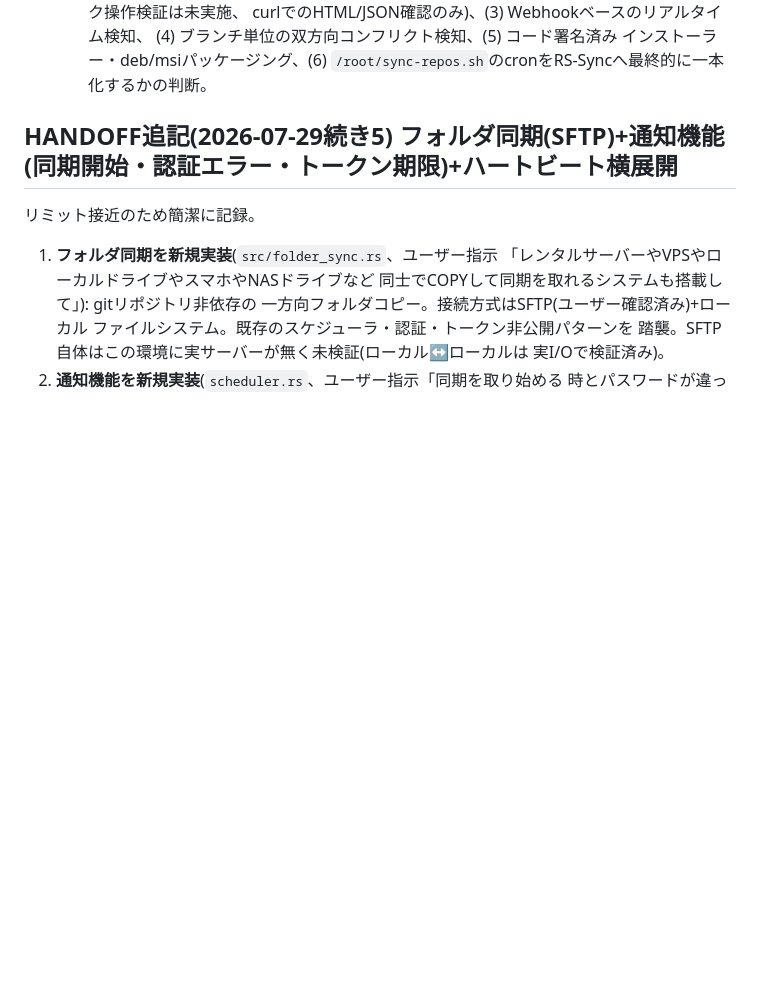
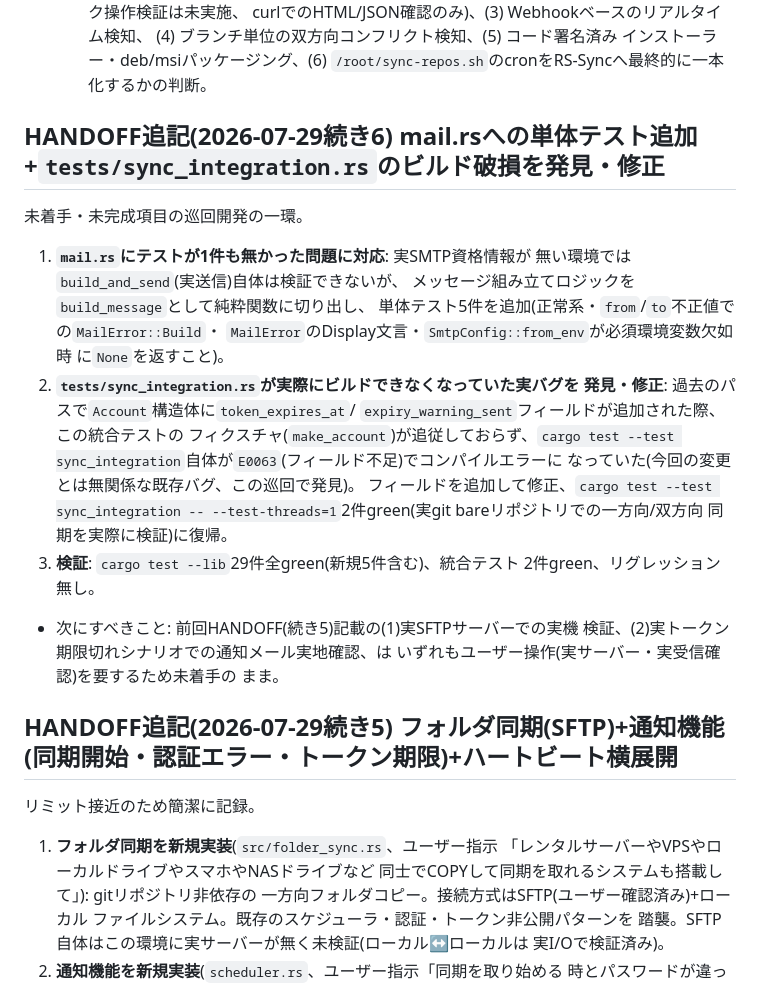
Before and after one commit to aon-co-jp/RS-Sync, a Markdown page: CLAUDE.md, the part around the change. Rendered like a GitHub page; blank space fills up the shorter version.

Commit message:
CLAUDE.md: mail.rsテスト追加・sync_integration.rsビルド破損修正をHANDOFFに記録

```diff
--- a/CLAUDE.md
+++ b/CLAUDE.md
@@ -131,6 +131,32 @@ cargo test --test sync_integration -- --test-threads=1
     (4) ブランチ単位の双方向コンフリクト検知、(5) コード署名済み
     インストーラー・deb/msiパッケージング、(6)
     `/root/sync-repos.sh`のcronをRS-Syncへ最終的に一本化するかの判断。
+
+## HANDOFF追記(2026-07-29続き6) mail.rsへの単体テスト追加+`tests/sync_integration.rs`のビルド破損を発見・修正
+
+未着手・未完成項目の巡回開発の一環。
+
+1. **`mail.rs`にテストが1件も無かった問題に対応**: 実SMTP資格情報が
+   無い環境では`build_and_send`(実送信)自体は検証できないが、
+   メッセージ組み立てロジックを`build_message`として純粋関数に切り出し、
+   単体テスト5件を追加(正常系・`from`/`to`不正値での`MailError::Build`・
+   `MailError`のDisplay文言・`SmtpConfig::from_env`が必須環境変数欠如時
+   に`None`を返すこと)。
+2. **`tests/sync_integration.rs`が実際にビルドできなくなっていた実バグを
+   発見・修正**: 過去のパスで`Account`構造体に`token_expires_at`/
+   `expiry_warning_sent`フィールドが追加された際、この統合テストの
+   フィクスチャ(`make_account`)が追従しておらず、`cargo test --test
+   sync_integration`自体が`E0063`(フィールド不足)でコンパイルエラーに
+   なっていた(今回の変更とは無関係な既存バグ、この巡回で発見)。
+   フィールドを追加して修正、`cargo test --test sync_integration --
+   --test-threads=1`2件green(実git bareリポジトリでの一方向/双方向
+   同期を実際に検証)に復帰。
+3. **検証**: `cargo test --lib`29件全green(新規5件含む)、統合テスト
+   2件green、リグレッション無し。
+- 次にすべきこと: 前回HANDOFF(続き5)記載の(1)実SFTPサーバーでの実機
+  検証、(2)実トークン期限切れシナリオでの通知メール実地確認、は
+  いずれもユーザー操作(実サーバー・実受信確認)を要するため未着手の
+  まま。
 
 ## HANDOFF追記(2026-07-29続き5) フォルダ同期(SFTP)+通知機能(同期開始・認証エラー・トークン期限)+ハートビート横展開
 
```
